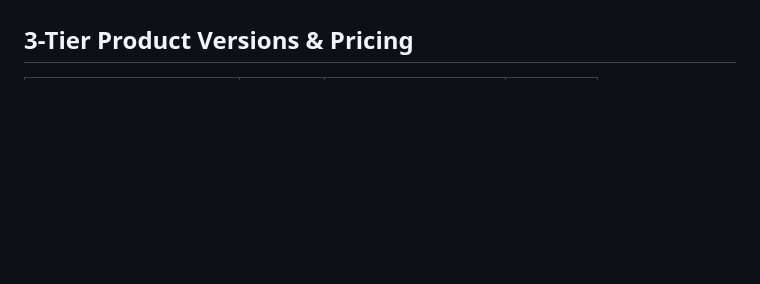
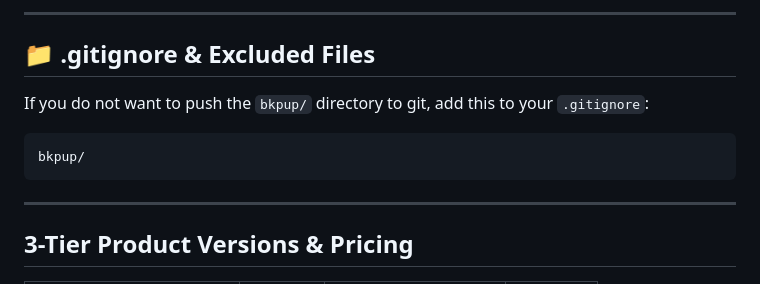
Before and after one commit to aykha18/tajir-optimized, a Markdown page: README.md, the part around one of its changes. Rendered like a GitHub page; blank space fills up the shorter version.

````diff
--- a/README.md
+++ b/README.md
@@ -6,3 +66,13 @@ A modern, full-featured Point of Sale (POS) system designed specifically for tai
+---
+
+## 📁 .gitignore & Excluded Files
+
+If you do not want to push the `bkpup/` directory to git, add this to your `.gitignore`:
+```
+bkpup/
+```
+
+---
 
 ## 3-Tier Product Versions & Pricing
 
````
Also changed, not shown: other parts of README.md (+61 -1 lines).
